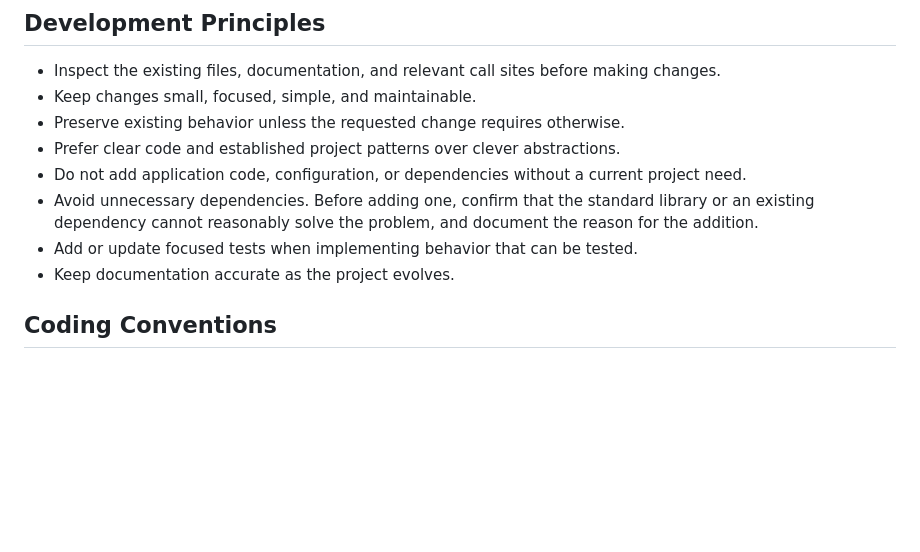
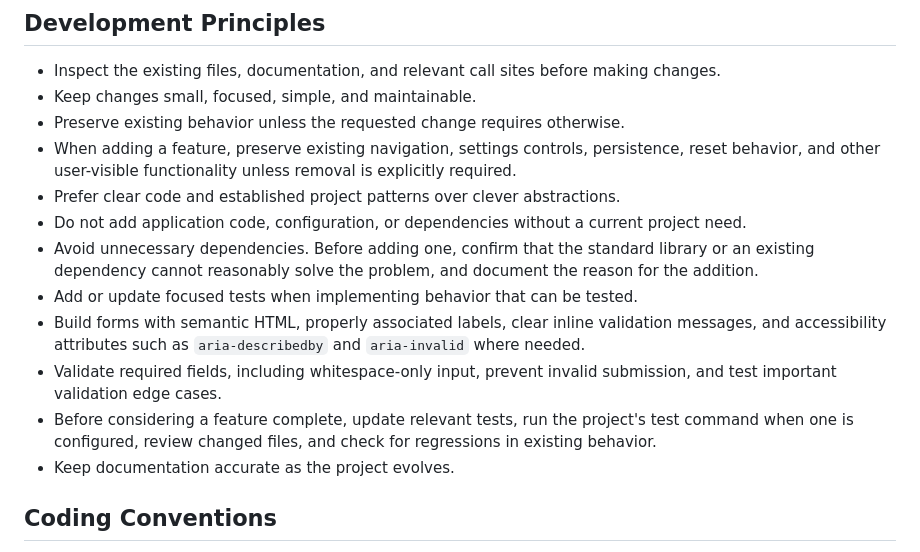
Before and after one commit to ubaidullahzafar789-cyber/flyrank-ai-capstone, a Markdown page: CLAUDE.md, the part around the change. Rendered like a GitHub page; blank space fills up the shorter version.

```diff
--- a/CLAUDE.md
+++ b/CLAUDE.md
@@ -17,10 +17,14 @@ Update this section when the technology stack is established.
 - Inspect the existing files, documentation, and relevant call sites before making changes.
 - Keep changes small, focused, simple, and maintainable.
 - Preserve existing behavior unless the requested change requires otherwise.
+- When adding a feature, preserve existing navigation, settings controls, persistence, reset behavior, and other user-visible functionality unless removal is explicitly required.
 - Prefer clear code and established project patterns over clever abstractions.
 - Do not add application code, configuration, or dependencies without a current project need.
 - Avoid unnecessary dependencies. Before adding one, confirm that the standard library or an existing dependency cannot reasonably solve the problem, and document the reason for the addition.
 - Add or update focused tests when implementing behavior that can be tested.
+- Build forms with semantic HTML, properly associated labels, clear inline validation messages, and accessibility attributes such as `aria-describedby` and `aria-invalid` where needed.
+- Validate required fields, including whitespace-only input, prevent invalid submission, and test important validation edge cases.
+- Before considering a feature complete, update relevant tests, run the project's test command when one is configured, review changed files, and check for regressions in existing behavior.
 - Keep documentation accurate as the project evolves.
 
 ## Coding Conventions
```
Also changed, not shown: WORKFLOW.md (added, +21 -0 lines).
